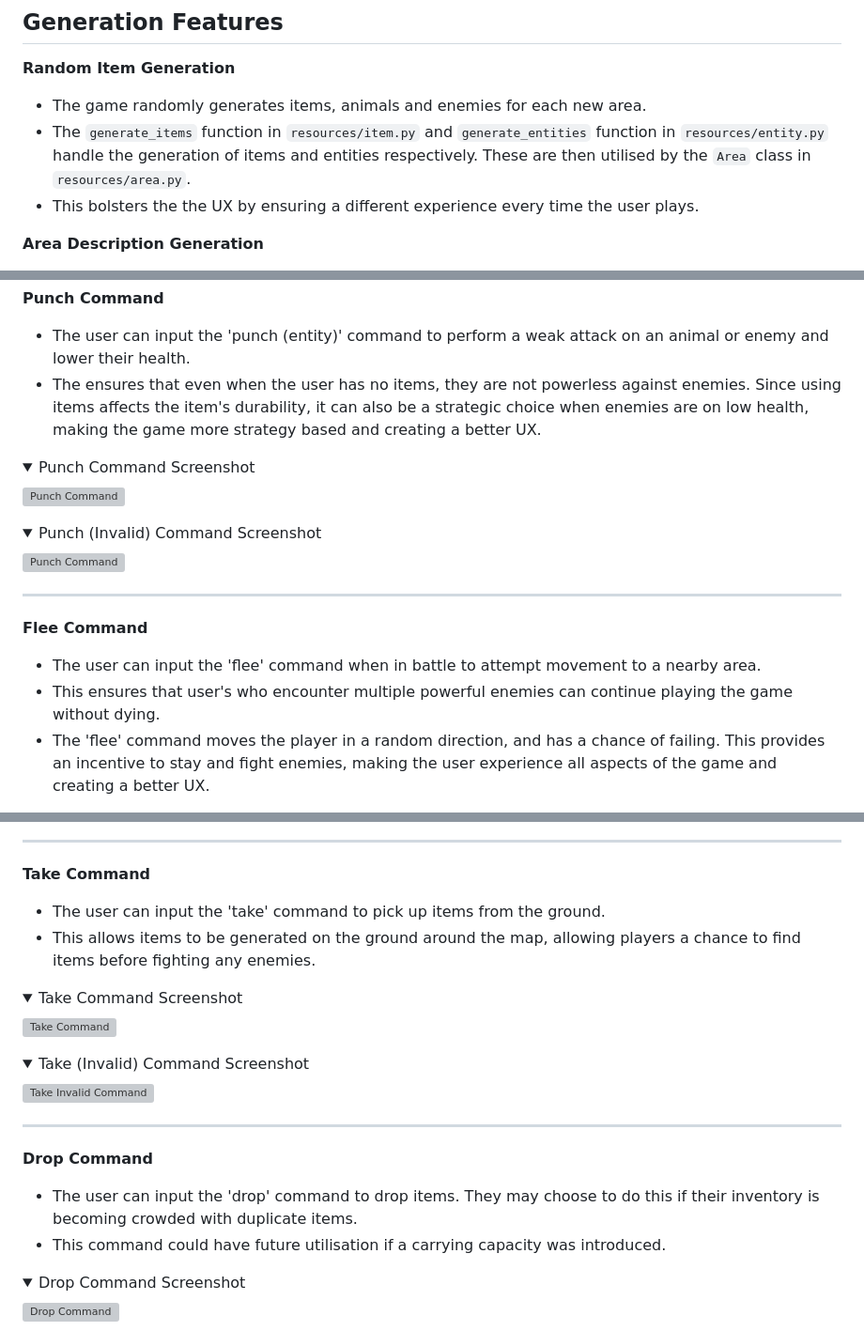
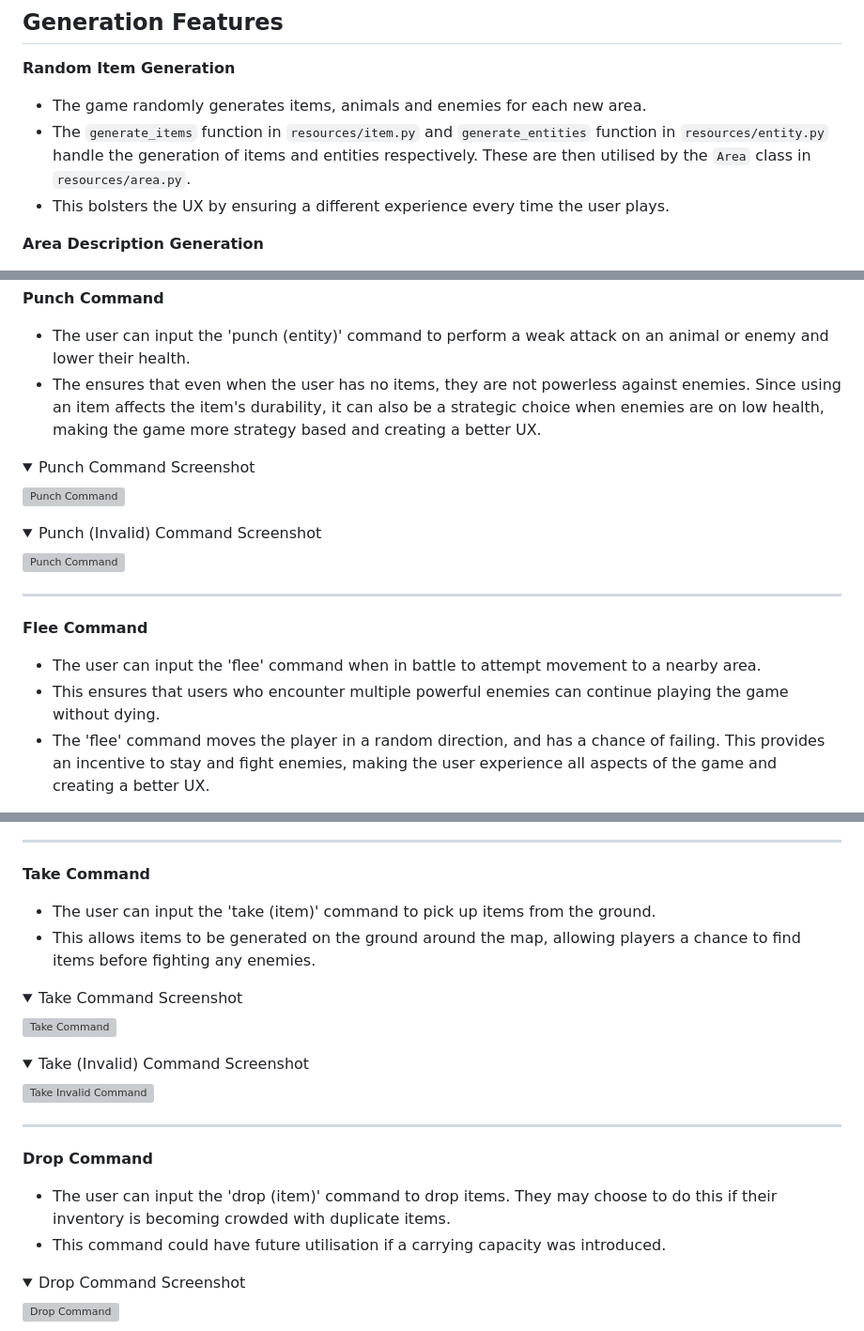
Before and after one commit to harrypmdev/forest-exploration, a Markdown page: README.md, 3 parts joined by grey strips. Shown: that part at 94% size. Rendered like a GitHub page; folded sections open; grey boxes are pictures that could not be loaded.

```diff
--- a/README.md
+++ b/README.md
@@ -14,7 +14,7 @@ A tutorial and 'help' list of all valid moves are provided in-game. The user sho
 
 - The game randomly generates items, animals and enemies for each new area.
 - The `generate_items` function in `resources/item.py` and `generate_entities` function in `resources/entity.py` handle the generation of items and entities respectively. These are then utilised by the `Area` class in `resources/area.py`.
-- This bolsters the the UX by ensuring a different experience every time the user plays.
+- This bolsters the UX by ensuring a different experience every time the user plays.
 
 **Area Description Generation**
 
@@ -144,7 +144,7 @@ creating a better UX.
 **Punch Command**
 
 - The user can input the 'punch (entity)' command to perform a weak attack on an animal or enemy and lower their health.
-- The ensures that even when the user has no items, they are not powerless against enemies. Since using items affects the item's durability, it can also be a strategic choice when enemies are on low health, making the game more strategy based and creating a better UX.
+- The ensures that even when the user has no items, they are not powerless against enemies. Since using an item affects the item's durability, it can also be a strategic choice when enemies are on low health, making the game more strategy based and creating a better UX.
 
 <details>
 <summary> Punch Command Screenshot </summary>
@@ -163,7 +163,7 @@ creating a better UX.
 **Flee Command**
 
 - The user can input the 'flee' command when in battle to attempt movement to a nearby area.
-- This ensures that user's who encounter multiple powerful enemies can continue playing the game without dying.
+- This ensures that users who encounter multiple powerful enemies can continue playing the game without dying.
 - The 'flee' command moves the player in a random direction, and has a chance of failing. This provides an incentive to stay and fight enemies, making the user experience all aspects of the game and creating a better UX.
 
 <details>
@@ -268,7 +268,7 @@ creating a better UX.
 
 **Take Command**
 
-- The user can input the 'take' command to pick up items from the ground.
+- The user can input the 'take (item)' command to pick up items from the ground.
 - This allows items to be generated on the ground around the map, allowing players a chance to find items before fighting any enemies.
 
 <details>
@@ -287,7 +287,7 @@ creating a better UX.
 
 **Drop Command**
 
-- The user can input the 'drop' command to drop items. They may choose to do this if their inventory is becoming crowded with duplicate items.
+- The user can input the 'drop (item)' command to drop items. They may choose to do this if their inventory is becoming crowded with duplicate items.
 - This command could have future utilisation if a carrying capacity was introduced.
 
 <details>
```
Also changed, not shown: other parts of README.md (+22 -22 lines).
